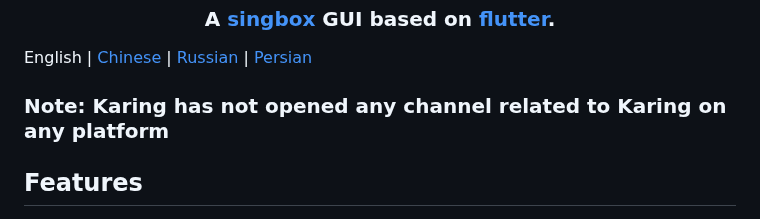
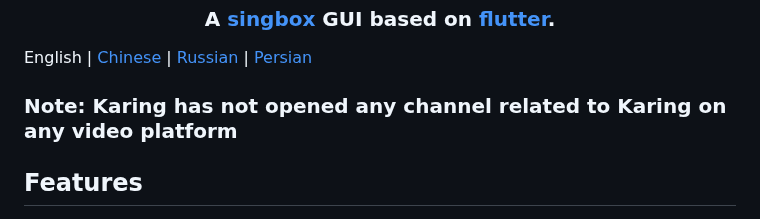
Before and after one commit to KaringX/karing, a Markdown page: README.md, the part around the change. GitHub-like rendering.

```diff
--- a/README.md
+++ b/README.md
@@ -11,7 +11,7 @@ A <a href="https://github.com/SagerNet/sing-box">singbox</a> GUI based on <a hre
 
 
 English | [Chinese](./README_cn.md) | [Russian](./README_ru.md) | [Persian](./README_fa.md)
-### Note: Karing has not opened any channel related to Karing on any platform
+### Note: Karing has not opened any channel related to Karing on any video platform
 
 ## Features
 - Compatible with Clash, V2ray/V2fly, Sing-box, Shadowsocks, Sub, Github Subscriptions.
```
